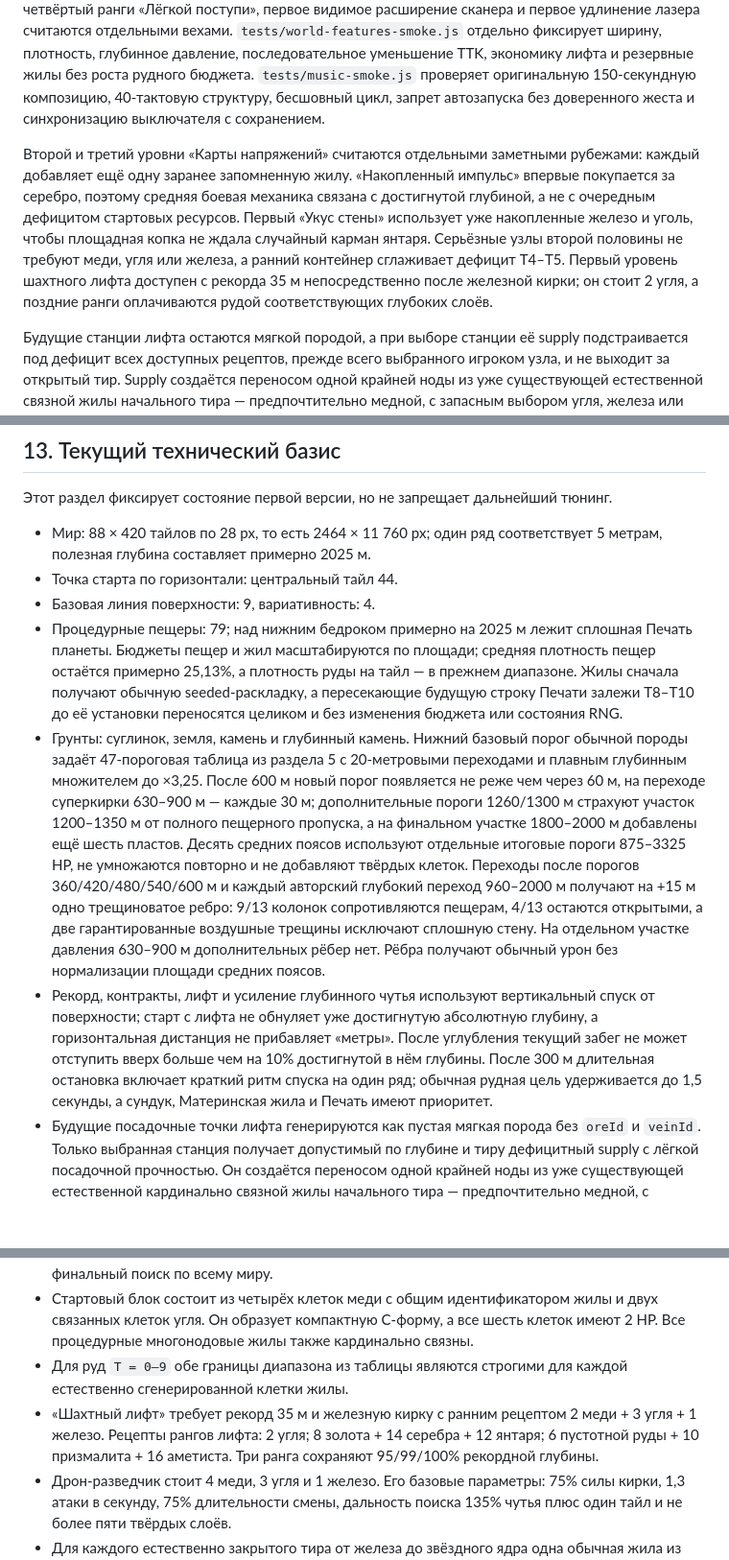
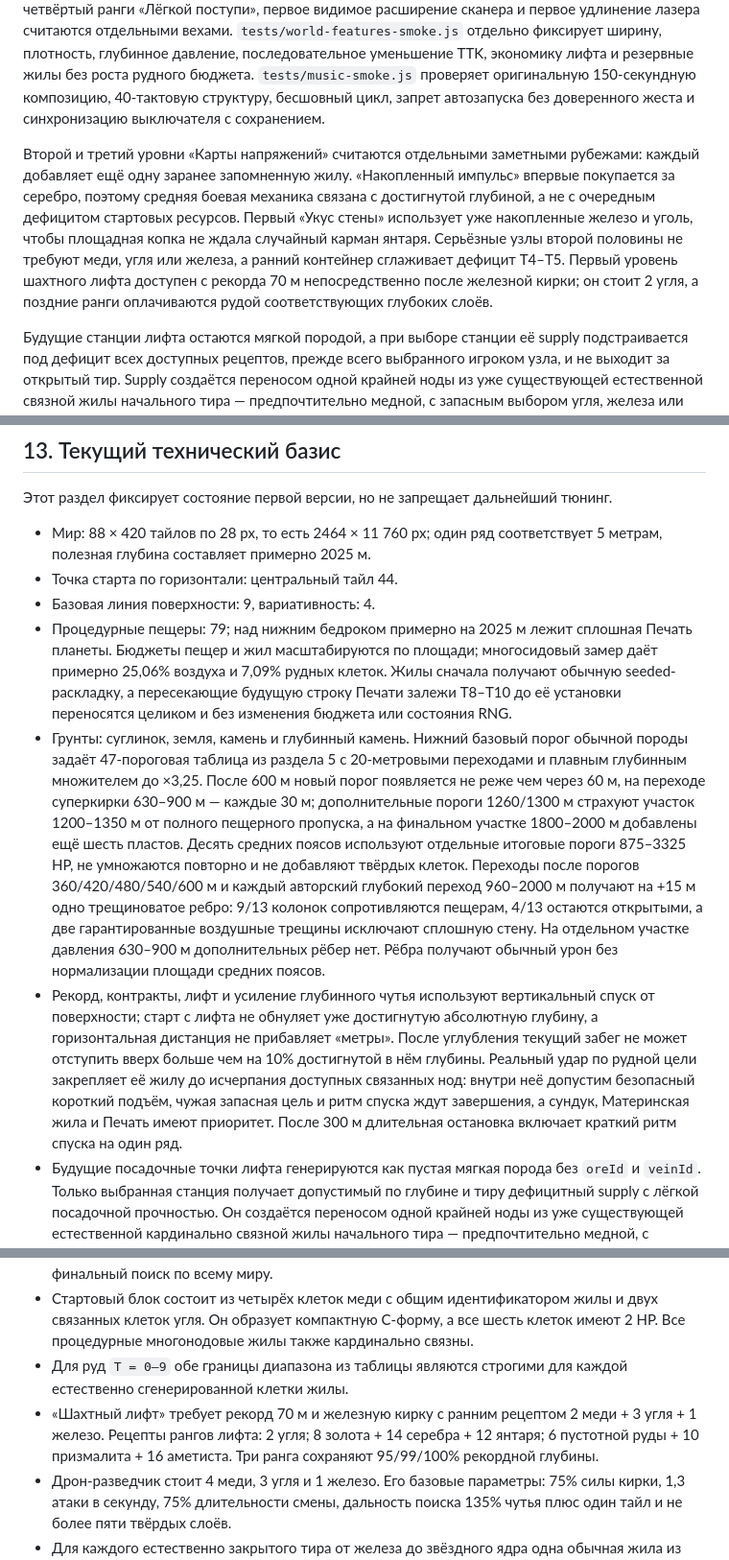
Before and after one commit to Vestiar-project/Prototype_Dig_deep, a Markdown page: docs/GAME_DESIGN_SPEC.md, 3 parts joined by grey strips. Shown at 96% size. Drawn GitHub-style; blank space fills up the shorter version.

```diff
--- a/docs/GAME_DESIGN_SPEC.md
+++ b/docs/GAME_DESIGN_SPEC.md
@@ -339,7 +339,7 @@
 
 Сменный стенд используется для сравнения случайных профилей пласта и состава груза, но сам по себе не считается доказательством прогрессии: процентный профиль выдаёт синтетическую сборку. Для проверки экономики существуют кампанийный прогон `tests/campaign-balance-smoke.js` и многосидовый аудит `tests/progression-uniformity-smoke.js`: они запускают настоящие перемещение, копку и таймер, складывают конкретные виды руды, оплачивают точные рецепты и автоматически покупают только реально доступные узлы. Аудит сравнивает три стратегии, распределение времени до 85 заметных механических и визуальных вех, длину пауз без открытий, пакеты покупок и первое событие; все три ранга направленного «Глубинного резонанса», второй и четвёртый ранги «Лёгкой поступи», первое видимое расширение сканера и первое удлинение лазера считаются отдельными вехами. `tests/world-features-smoke.js` отдельно фиксирует ширину, плотность, глубинное давление, последовательное уменьшение TTK, экономику лифта и резервные жилы без роста рудного бюджета. `tests/music-smoke.js` проверяет оригинальную 150-секундную композицию, 40-тактовую структуру, бесшовный цикл, запрет автозапуска без доверенного жеста и синхронизацию выключателя с сохранением.
 
-Второй и третий уровни «Карты напряжений» считаются отдельными заметными рубежами: каждый добавляет ещё одну заранее запомненную жилу. «Накопленный импульс» впервые покупается за серебро, поэтому средняя боевая механика связана с достигнутой глубиной, а не с очередным дефицитом стартовых ресурсов. Первый «Укус стены» использует уже накопленные железо и уголь, чтобы площадная копка не ждала случайный карман янтаря. Серьёзные узлы второй половины не требуют меди, угля или железа, а ранний контейнер сглаживает дефицит T4–T5. Первый уровень шахтного лифта доступен с рекорда 35 м непосредственно после железной кирки; он стоит 2 угля, а поздние ранги оплачиваются рудой соответствующих глубоких слоёв.
+Второй и третий уровни «Карты напряжений» считаются отдельными заметными рубежами: каждый добавляет ещё одну заранее запомненную жилу. «Накопленный импульс» впервые покупается за серебро, поэтому средняя боевая механика связана с достигнутой глубиной, а не с очередным дефицитом стартовых ресурсов. Первый «Укус стены» использует уже накопленные железо и уголь, чтобы площадная копка не ждала случайный карман янтаря. Серьёзные узлы второй половины не требуют меди, угля или железа, а ранний контейнер сглаживает дефицит T4–T5. Первый уровень шахтного лифта доступен с рекорда 70 м непосредственно после железной кирки; он стоит 2 угля, а поздние ранги оплачиваются рудой соответствующих глубоких слоёв.
 
 Будущие станции лифта остаются мягкой породой, а при выборе станции её supply подстраивается под дефицит всех доступных рецептов, прежде всего выбранного игроком узла, и не выходит за открытый тир. Supply создаётся переносом одной крайней ноды из уже существующей естественной связной жилы начального тира — предпочтительно медной, с запасным выбором угля, железа или янтаря; донор остаётся связным, поэтому суммарное число рудных нод неизменно. Удалённый прежний компенсационный бюджет распределяется пропорционально по авторским глубинным диапазонам естественных жил: общая природная плотность сохраняется без лишней меди. Рудный поиск, локальная разведка и полный fallback соблюдают единый нижний фронт лифта. Целевой коридор первого человеческого прохождения остаётся 1–2 часа. За одну мастерскую открывается не более четырёх новых механик; финальный «Солнечный бур» проверяется прорывом Печати примерно на 2025 м тремя солнечными импульсами, а не двумя обязательными сменами.
 
@@ -421,13 +421,13 @@
 - Мир: 88 × 420 тайлов по 28 px, то есть 2464 × 11 760 px; один ряд соответствует 5 метрам, полезная глубина составляет примерно 2025 м.
 - Точка старта по горизонтали: центральный тайл 44.
 - Базовая линия поверхности: 9, вариативность: 4.
-- Процедурные пещеры: 79; над нижним бедроком примерно на 2025 м лежит сплошная Печать планеты. Бюджеты пещер и жил масштабируются по площади; средняя плотность пещер остаётся примерно 25,13%, а плотность руды на тайл — в прежнем диапазоне. Жилы сначала получают обычную seeded-раскладку, а пересекающие будущую строку Печати залежи T8–T10 до её установки переносятся целиком и без изменения бюджета или состояния RNG.
+- Процедурные пещеры: 79; над нижним бедроком примерно на 2025 м лежит сплошная Печать планеты. Бюджеты пещер и жил масштабируются по площади; многосидовый замер даёт примерно 25,06% воздуха и 7,09% рудных клеток. Жилы сначала получают обычную seeded-раскладку, а пересекающие будущую строку Печати залежи T8–T10 до её установки переносятся целиком и без изменения бюджета или состояния RNG.
 - Грунты: суглинок, земля, камень и глубинный камень. Нижний базовый порог обычной породы задаёт 47-пороговая таблица из раздела 5 с 20-метровыми переходами и плавным глубинным множителем до ×3,25. После 600 м новый порог появляется не реже чем через 60 м, на переходе суперкирки 630–900 м — каждые 30 м; дополнительные пороги 1260/1300 м страхуют участок 1200–1350 м от полного пещерного пропуска, а на финальном участке 1800–2000 м добавлены ещё шесть пластов. Десять средних поясов используют отдельные итоговые пороги 875–3325 HP, не умножаются повторно и не добавляют твёрдых клеток. Переходы после порогов 360/420/480/540/600 м и каждый авторский глубокий переход 960–2000 м получают на +15 м одно трещиноватое ребро: 9/13 колонок сопротивляются пещерам, 4/13 остаются открытыми, а две гарантированные воздушные трещины исключают сплошную стену. На отдельном участке давления 630–900 м дополнительных рёбер нет. Рёбра получают обычный урон без нормализации площади средних поясов.
-- Рекорд, контракты, лифт и усиление глубинного чутья используют вертикальный спуск от поверхности; старт с лифта не обнуляет уже достигнутую абсолютную глубину, а горизонтальная дистанция не прибавляет «метры». После углубления текущий забег не может отступить вверх больше чем на 10% достигнутой в нём глубины. После 300 м длительная остановка включает краткий ритм спуска на один ряд; обычная рудная цель удерживается до 1,5 секунды, а сундук, Материнская жила и Печать имеют приоритет.
+- Рекорд, контракты, лифт и усиление глубинного чутья используют вертикальный спуск от поверхности; старт с лифта не обнуляет уже достигнутую абсолютную глубину, а горизонтальная дистанция не прибавляет «метры». После углубления текущий забег не может отступить вверх больше чем на 10% достигнутой в нём глубины. Реальный удар по рудной цели закрепляет её жилу до исчерпания доступных связанных нод: внутри неё допустим безопасный короткий подъём, чужая запасная цель и ритм спуска ждут завершения, а сундук, Материнская жила и Печать имеют приоритет. После 300 м длительная остановка включает краткий ритм спуска на один ряд.
 - Будущие посадочные точки лифта генерируются как пустая мягкая порода без `oreId` и `veinId`. Только выбранная станция получает допустимый по глубине и тиру дефицитный supply с лёгкой посадочной прочностью. Он создаётся переносом одной крайней ноды из уже существующей естественной кардинально связной жилы начального тира — предпочтительно медной, с запасным выбором угля, железа или янтаря — и даёт шесть базовых кусков; после переноса донор остаётся связным, а суммарное число рудных клеток не меняется. Прежний компенсационный бюджет вместо добавочной меди пропорционально распределён по авторским глубинным диапазонам естественных жил, сохраняя общую природную плотность. Нижний фронт равен посадочному тайлу минус два ряда для самой камеры лифта; его соблюдают обычные рудные цели, дроны, локальная разведка, расширенные кольца и финальный поиск по всему миру.
 - Стартовый блок состоит из четырёх клеток меди с общим идентификатором жилы и двух связанных клеток угля. Он образует компактную C-форму, а все шесть клеток имеют 2 HP. Все процедурные многонодовые жилы также кардинально связны.
 - Для руд `T = 0–9` обе границы диапазона из таблицы являются строгими для каждой естественно сгенерированной клетки жилы.
-- «Шахтный лифт» требует рекорд 35 м и железную кирку с ранним рецептом 2 меди + 3 угля + 1 железо. Рецепты рангов лифта: 2 угля; 8 золота + 14 серебра + 12 янтаря; 6 пустотной руды + 10 призмалита + 16 аметиста. Три ранга сохраняют 95/99/100% рекордной глубины.
+- «Шахтный лифт» требует рекорд 70 м и железную кирку с ранним рецептом 2 меди + 3 угля + 1 железо. Рецепты рангов лифта: 2 угля; 8 золота + 14 серебра + 12 янтаря; 6 пустотной руды + 10 призмалита + 16 аметиста. Три ранга сохраняют 95/99/100% рекордной глубины.
 - Дрон-разведчик стоит 4 меди, 3 угля и 1 железо. Его базовые параметры: 75% силы кирки, 1,3 атаки в секунду, 75% длительности смены, дальность поиска 135% чутья плюс один тайл и не более пяти твёрдых слоёв.
 - Для каждого естественно закрытого тира от железа до звёздного ядра одна обычная жила из существующего бюджета размещается в коридоре ±6 тайлов от ближайшей к авторской глубине станции лифта и не глубже первых 30 м диапазона; резерв не меняет целевое число жил, выпавший размер, прочность или число рудных нод. Его первое расширенное обнаружение сопровождается одноразовым локальным импульсом и направляющим лучом.
 - Новый спуск получает новый случайный seed.
```
Also changed, not shown: other parts of docs/GAME_DESIGN_SPEC.md (+25 -13 lines).
